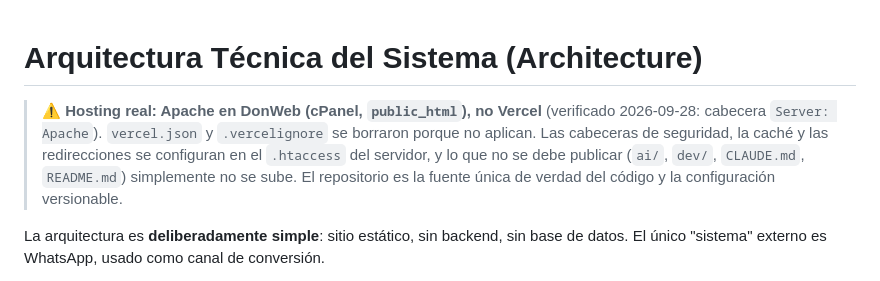
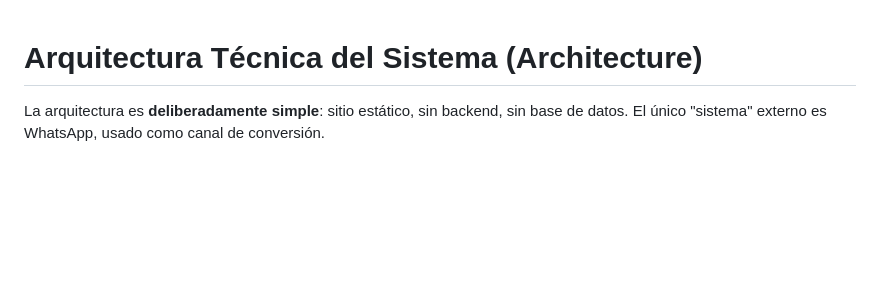
Before and after one commit to RoberRueff/ichinendojo-aikido, a Markdown page: ai/architecture.md, the part around the change. Rendered like a GitHub page; blank space fills up the shorter version.

Commit message:
chore: limpiar referencia histórica del hosting

```diff
--- a/ai/architecture.md
+++ b/ai/architecture.md
@@ -1,6 +1,4 @@
 # Arquitectura Técnica del Sistema (Architecture)
-
-> ⚠️ **Hosting real: Apache en DonWeb (cPanel, `public_html`), no Vercel** (verificado 2026-09-28: cabecera `Server: Apache`). `vercel.json` y `.vercelignore` se borraron porque no aplican. Las cabeceras de seguridad, la caché y las redirecciones se configuran en el `.htaccess` del servidor, y lo que no se debe publicar (`ai/`, `dev/`, `CLAUDE.md`, `README.md`) simplemente no se sube. El repositorio es la fuente única de verdad del código y la configuración versionable.
 
 La arquitectura es **deliberadamente simple**: sitio estático, sin backend, sin base de datos. El único "sistema" externo es WhatsApp, usado como canal de conversión.
 
```
